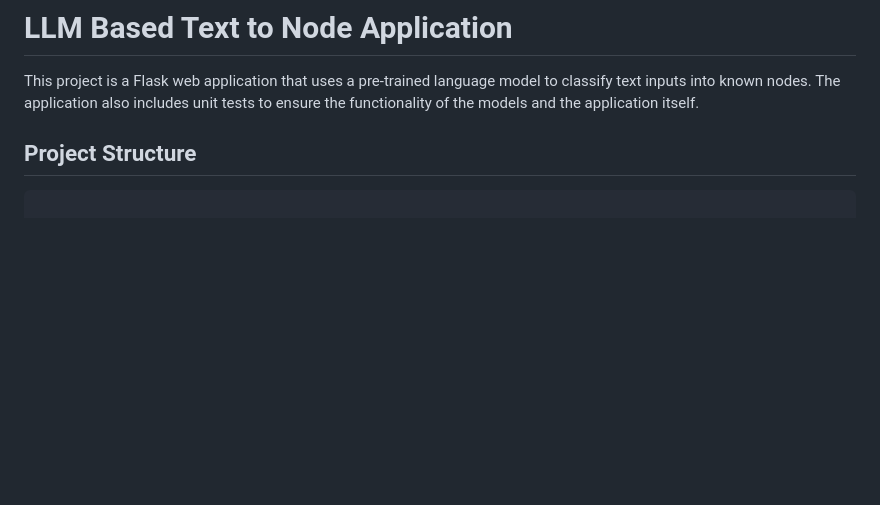
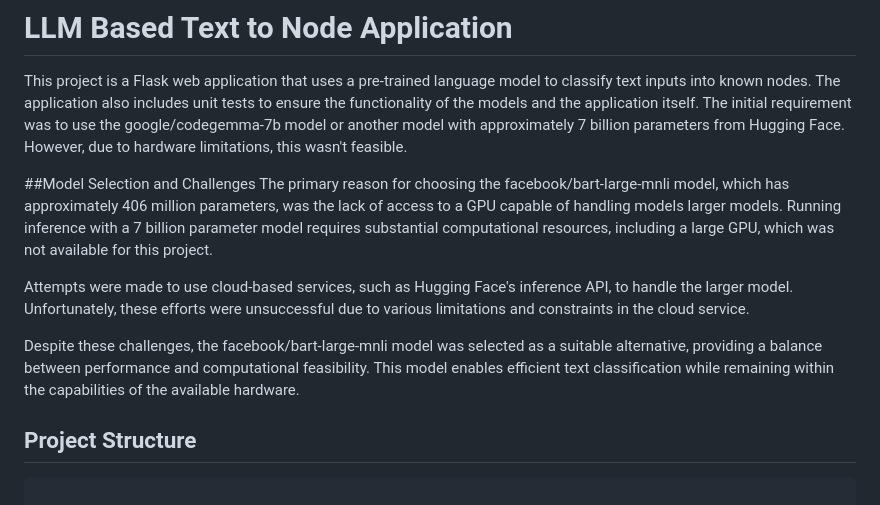
Before and after one commit to pandaypr/LLM_Text_To_Nodes, a Markdown page: README.md, the part around the change. Rendered like a GitHub page; blank space fills up the shorter version.

```diff
--- a/README.md
+++ b/README.md
@@ -1,6 +1,15 @@
 # LLM Based Text to Node Application
 
 This project is a Flask web application that uses a pre-trained language model to classify text inputs into known nodes. The application also includes unit tests to ensure the functionality of the models and the application itself.
+The initial requirement was to use the google/codegemma-7b model or another model with approximately 7 billion parameters from Hugging Face. However, due to hardware limitations, this wasn't feasible.
+
+##Model Selection and Challenges
+The primary reason for choosing the facebook/bart-large-mnli model, which has approximately 406 million parameters, was the lack of access to a GPU capable of handling models larger models. Running inference with a 7 billion parameter model requires substantial computational resources, including a large GPU, which was not available for this project.
+
+Attempts were made to use cloud-based services, such as Hugging Face's inference API, to handle the larger model. Unfortunately, these efforts were unsuccessful due to various limitations and constraints in the cloud service.
+
+Despite these challenges, the facebook/bart-large-mnli model was selected as a suitable alternative, providing a balance between performance and computational feasibility. This model enables efficient text classification while remaining within the capabilities of the available hardware.
+
 
 ## Project Structure
 <pre><code>
```
